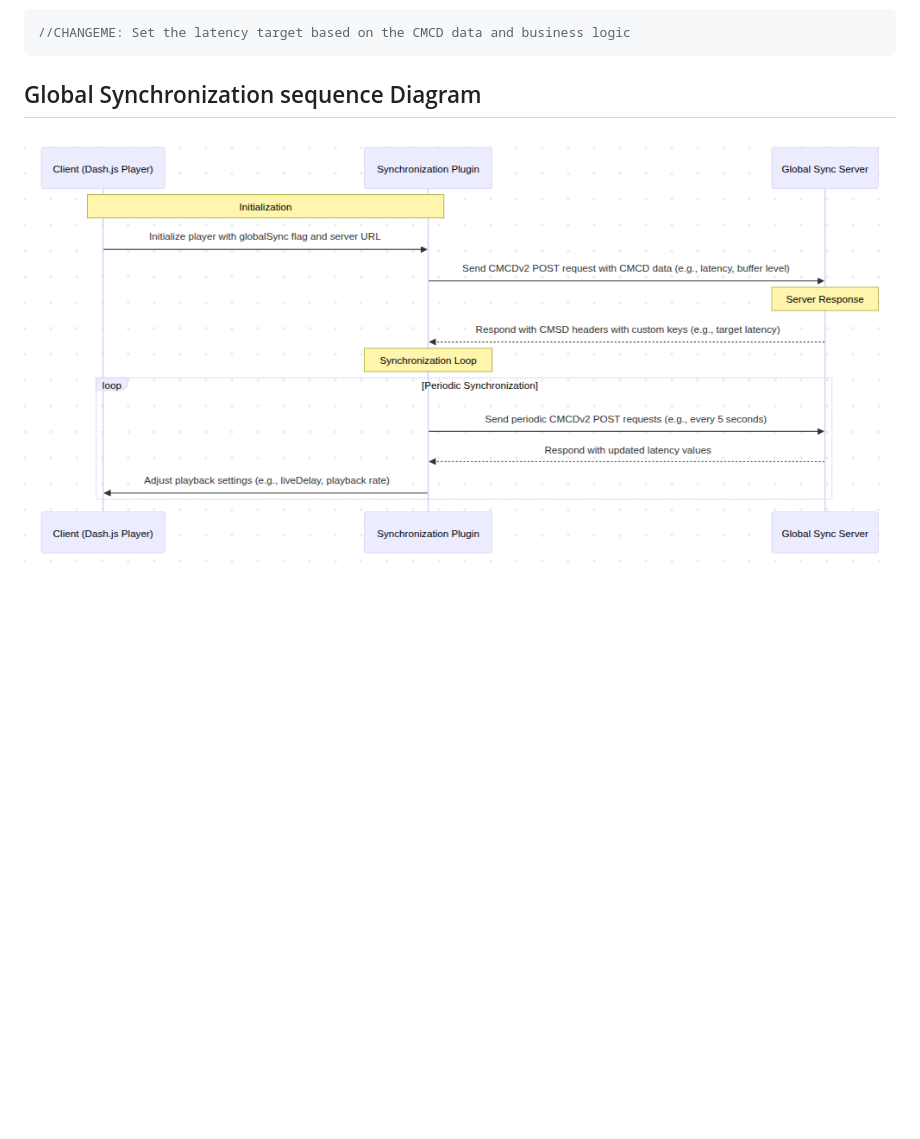
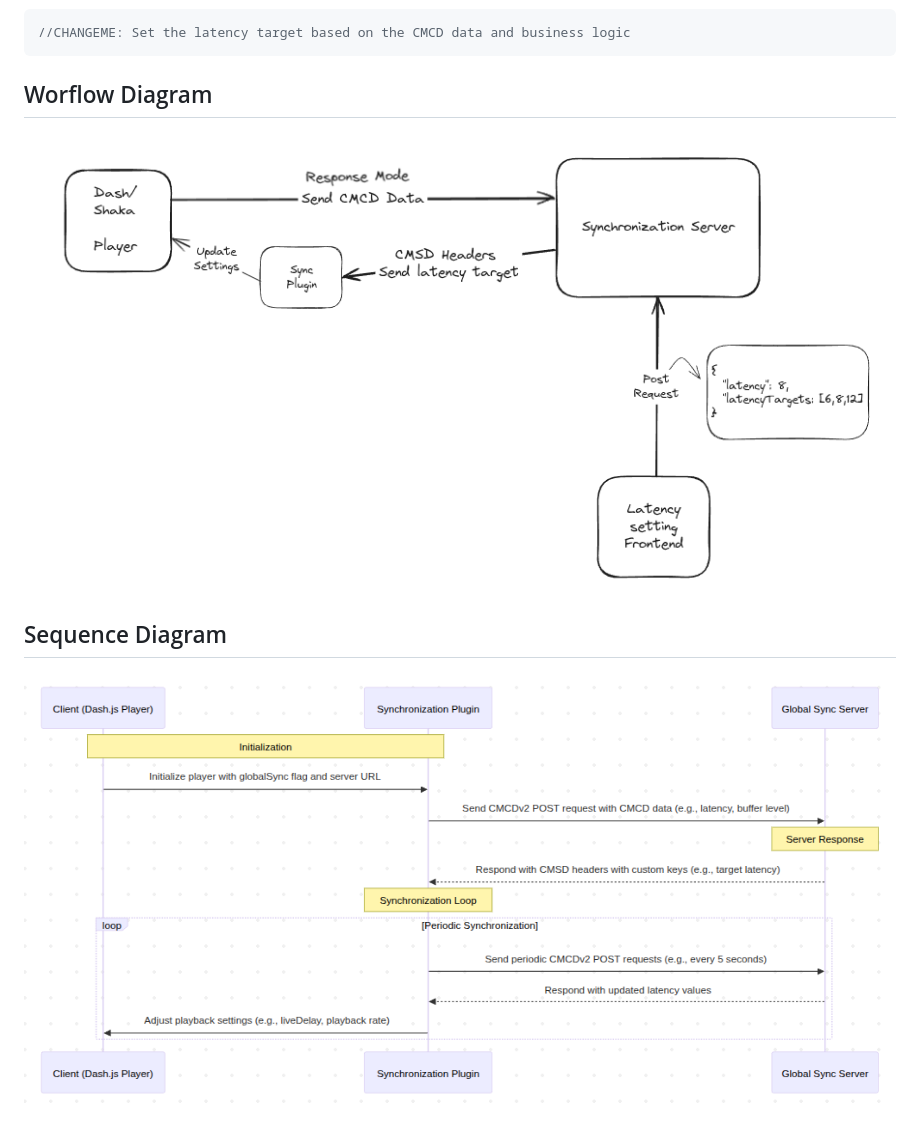
Before and after one commit to qualabs/live-streaming-latency-sync, a Markdown page: README.md, the part around the change. Drawn GitHub-style; pictures changed too: diagram.png, sequence-diagram.png (added); blank space fills up the shorter version.

Commit message:
refactor: update README for diagram sections and add sequence diagram

````diff
--- a/README.md
+++ b/README.md
@@ -120,5 +120,8 @@ In the `/sync` route, there is a placeholder to implement custom logic for setti
 //CHANGEME: Set the latency target based on the CMCD data and business logic
 ```
 
-## Global Synchronization sequence Diagram
+## Worflow Diagram
 ![Global Sync Workflow](diagram.png)
+
+## Sequence Diagram
+![Global Sync Workflow](sequence-diagram.png)
````
